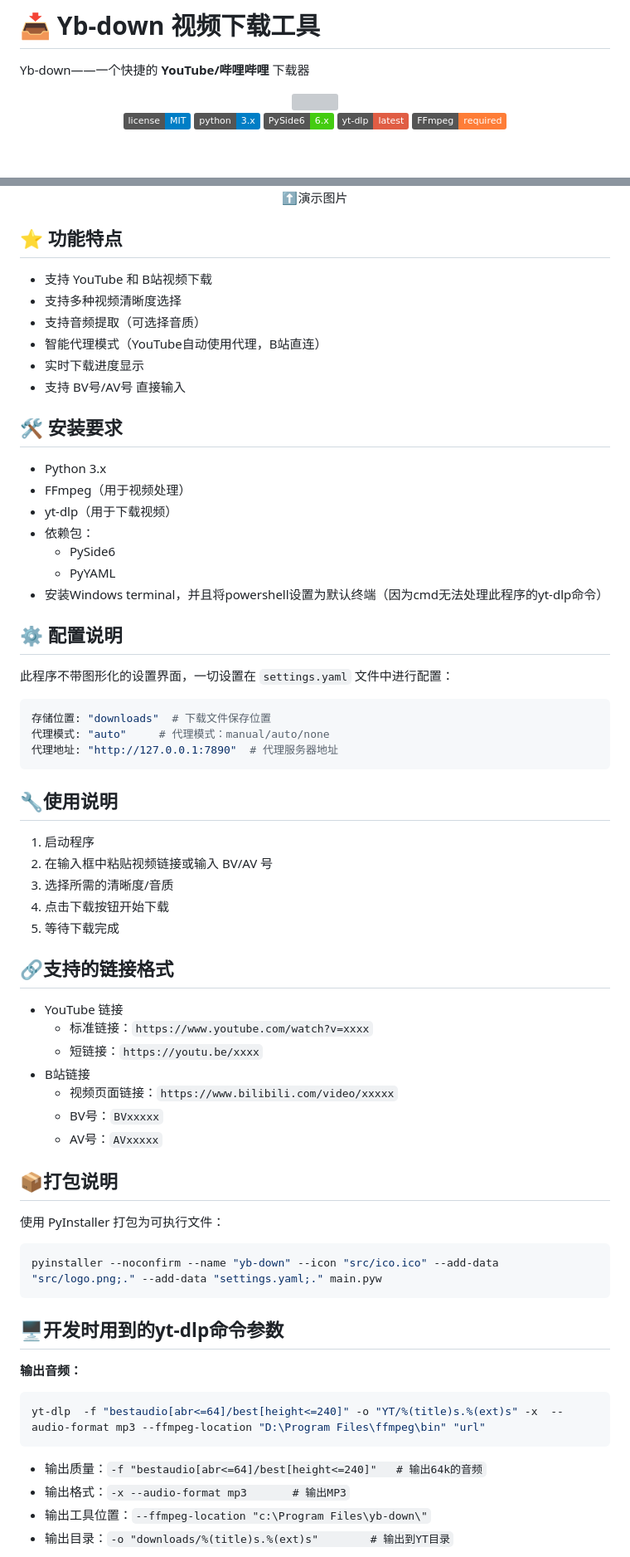
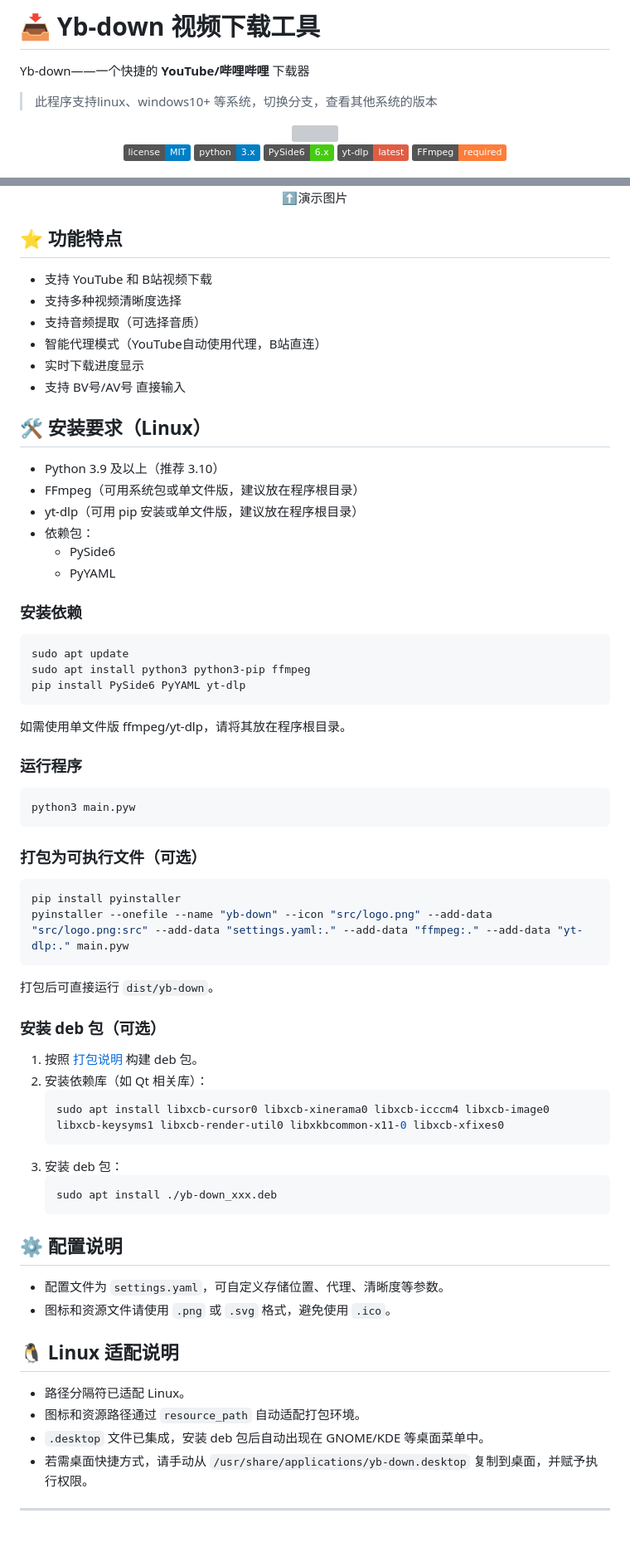
Before and after one commit to LeeNut-Code/yb-down, a Markdown page: readme.md, 2 parts joined by grey strips. Shown: that part at 83% size. Drawn GitHub-style; badges without logos; blank space fills up the shorter version; grey boxes are pictures that could not be loaded.

````diff
--- a/readme.md
+++ b/readme.md
@@ -1,6 +1,7 @@
 # 📥 Yb-down 视频下载工具
 
 Yb-down——一个快捷的 <strong>YouTube/哔哩哔哩</strong> 下载器
+>此程序支持linux、windows10+ 等系统，切换分支，查看其他系统的版本
 
 <div align="center">
   <img src="src\logo.png" style="width:50%;" />
@@ -34,7 +35,6 @@ Yb-down 是一个基于 Python 开发的视频下载工具，支持从 YouTube
 
 <center>⬆️演示图片</center>
 
-
 ## ⭐ 功能特点
 
 - 支持 YouTube 和 B站视频下载
@@ -44,60 +44,63 @@ Yb-down 是一个基于 Python 开发的视频下载工具，支持从 YouTube
 - 实时下载进度显示
 - 支持 BV号/AV号 直接输入
 
+## 🛠️ 安装要求（Linux）
 
-## 🛠️ 安装要求
-- Python 3.x
-- FFmpeg（用于视频处理）
-- yt-dlp（用于下载视频）
+- Python 3.9 及以上（推荐 3.10）
+- FFmpeg（可用系统包或单文件版，建议放在程序根目录）
+- yt-dlp（可用 pip 安装或单文件版，建议放在程序根目录）
 - 依赖包：
   - PySide6
   - PyYAML
-- 安装Windows terminal，并且将powershell设置为默认终端（因为cmd无法处理此程序的yt-dlp命令）
 
+### 安装依赖
+
+```bash
+sudo apt update
+sudo apt install python3 python3-pip ffmpeg
+pip install PySide6 PyYAML yt-dlp
+```
+
+如需使用单文件版 ffmpeg/yt-dlp，请将其放在程序根目录。
+
+### 运行程序
+
+```bash
+python3 main.pyw
+```
+
+### 打包为可执行文件（可选）
+
+```bash
+pip install pyinstaller
+pyinstaller --onefile --name "yb-down" --icon "src/logo.png" --add-data "src/logo.png:src" --add-data "settings.yaml:." --add-data "ffmpeg:." --add-data "yt-dlp:." main.pyw
+```
+
+打包后可直接运行 `dist/yb-down`。
+
+### 安装 deb 包（可选）
+
+1. 按照 [打包说明](#) 构建 deb 包。
+2. 安装依赖库（如 Qt 相关库）：
+   ```bash
+   sudo apt install libxcb-cursor0 libxcb-xinerama0 libxcb-icccm4 libxcb-image0 libxcb-keysyms1 libxcb-render-util0 libxkbcommon-x11-0 libxcb-xfixes0
+   ```
+3. 安装 deb 包：
+   ```bash
+   sudo apt install ./yb-down_xxx.deb
+   ```
 
 ## ⚙️ 配置说明
-此程序不带图形化的设置界面，一切设置在 `settings.yaml` 文件中进行配置：
-```yaml
-存储位置: "downloads"  # 下载文件保存位置
-代理模式: "auto"     # 代理模式：manual/auto/none
-代理地址: "http://127.0.0.1:7890"  # 代理服务器地址
-```
 
+- 配置文件为 `settings.yaml`，可自定义存储位置、代理、清晰度等参数。
+- 图标和资源文件请使用 `.png` 或 `.svg` 格式，避免使用 `.ico`。
 
-## 🔧使用说明
-1. 启动程序
-2. 在输入框中粘贴视频链接或输入 BV/AV 号
-3. 选择所需的清晰度/音质
-4. 点击下载按钮开始下载
-5. 等待下载完成
+## 🐧 Linux 适配说明
 
+- 路径分隔符已适配 Linux。
+- 图标和资源路径通过 `resource_path` 自动适配打包环境。
+- `.desktop` 文件已集成，安装 deb 包后自动出现在 GNOME/KDE 等桌面菜单中。
+- 若需桌面快捷方式，请手动从 `/usr/share/applications/yb-down.desktop` 复制到桌面，并赋予执行权限。
 
-## 🔗支持的链接格式
-- YouTube 链接
-  - 标准链接：`https://www.youtube.com/watch?v=xxxx`
-  - 短链接：`https://youtu.be/xxxx`
-- B站链接
-  - 视频页面链接：`https://www.bilibili.com/video/xxxxx`
-  - BV号：`BVxxxxx`
-  - AV号：`AVxxxxx`
+---
 
-
-## 📦打包说明
-使用 PyInstaller 打包为可执行文件：
-```bash
-pyinstaller --noconfirm --name "yb-down" --icon "src/ico.ico" --add-data "src/logo.png;." --add-data "settings.yaml;." main.pyw
-```
-
-
-## 🖥️开发时用到的yt-dlp命令参数
-
-**输出音频：**
-
-```bash
-yt-dlp  -f "bestaudio[abr<=64]/best[height<=240]" -o "YT/%(title)s.%(ext)s" -x  --audio-format mp3 --ffmpeg-location "D:\Program Files\ffmpeg\bin" "url"
-```
-- 输出质量：`-f "bestaudio[abr<=64]/best[height<=240]"	# 输出64k的音频`
-- 输出格式：`-x --audio-format mp3		# 输出MP3`
-- 输出工具位置：`--ffmpeg-location "c:\Program Files\yb-down\"`
-- 输出目录：`-o "downloads/%(title)s.%(ext)s"		# 输出到YT目录`
-
````
Also changed, not shown: other parts of readme.md (+1 -42 lines).
